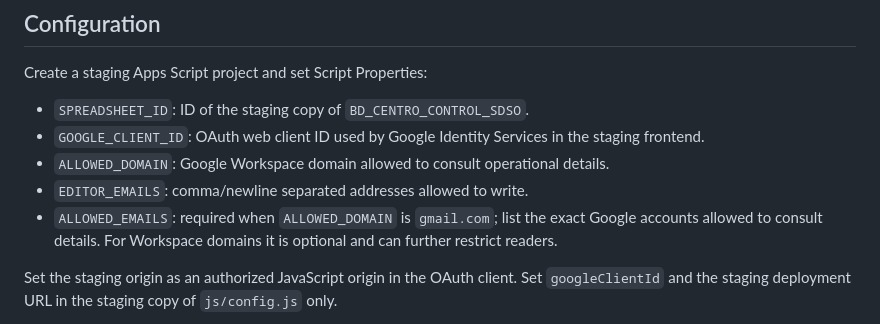
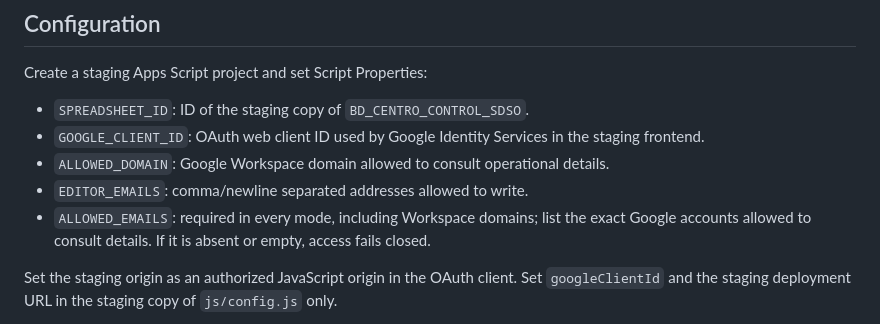
Before and after one commit to apps-mtto-ant/centro-control-sdso, a Markdown page: backend/README.md, the part around the change. Rendered like a GitHub page.

Commit message:
AUTH12: require explicit allowed-email list

```diff
--- a/backend/README.md
+++ b/backend/README.md
@@ -10,7 +10,7 @@ Create a staging Apps Script project and set Script Properties:
 - `GOOGLE_CLIENT_ID`: OAuth web client ID used by Google Identity Services in the staging frontend.
 - `ALLOWED_DOMAIN`: Google Workspace domain allowed to consult operational details.
 - `EDITOR_EMAILS`: comma/newline separated addresses allowed to write.
-- `ALLOWED_EMAILS`: required when `ALLOWED_DOMAIN` is `gmail.com`; list the exact Google accounts allowed to consult details. For Workspace domains it is optional and can further restrict readers.
+- `ALLOWED_EMAILS`: required in every mode, including Workspace domains; list the exact Google accounts allowed to consult details. If it is absent or empty, access fails closed.
 
 Set the staging origin as an authorized JavaScript origin in the OAuth client. Set `googleClientId` and the staging deployment URL in the staging copy of `js/config.js` only.
 
```
